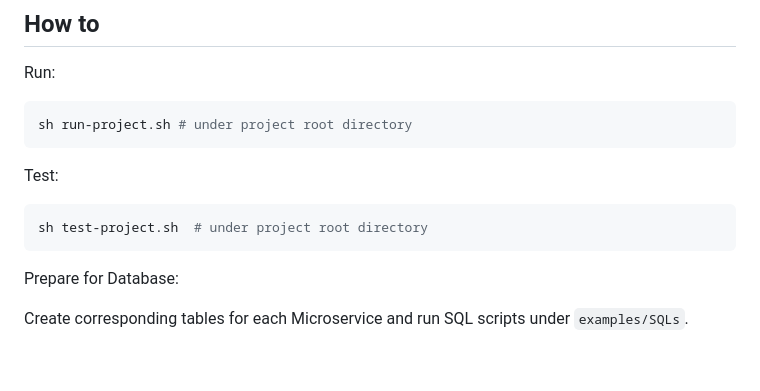
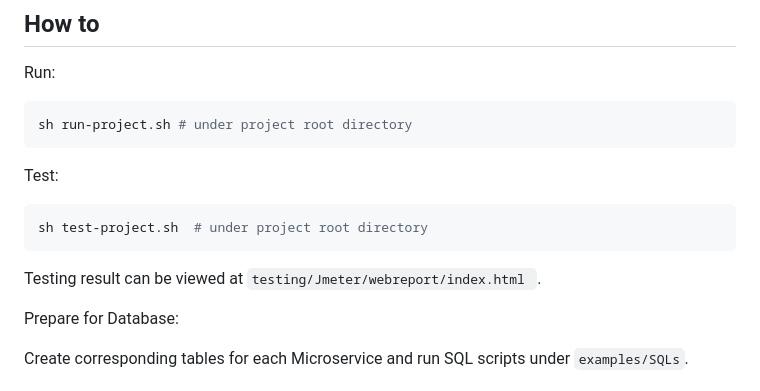
Before and after one commit to levihuayuzhang/icare, a Markdown page: README.md, the part around the change. Rendered like a GitHub page; blank space fills up the shorter version.

Commit message:
add info for running and testing

````diff
--- a/README.md
+++ b/README.md
@@ -34,6 +34,8 @@ Test:
 ```shell
 sh test-project.sh  # under project root directory
 ```
+Testing result can be viewed at `testing/Jmeter/webreport/index.html `.
+
 Prepare for Database:
 
 Create corresponding tables for each Microservice and run SQL scripts under `examples/SQLs`.
````
